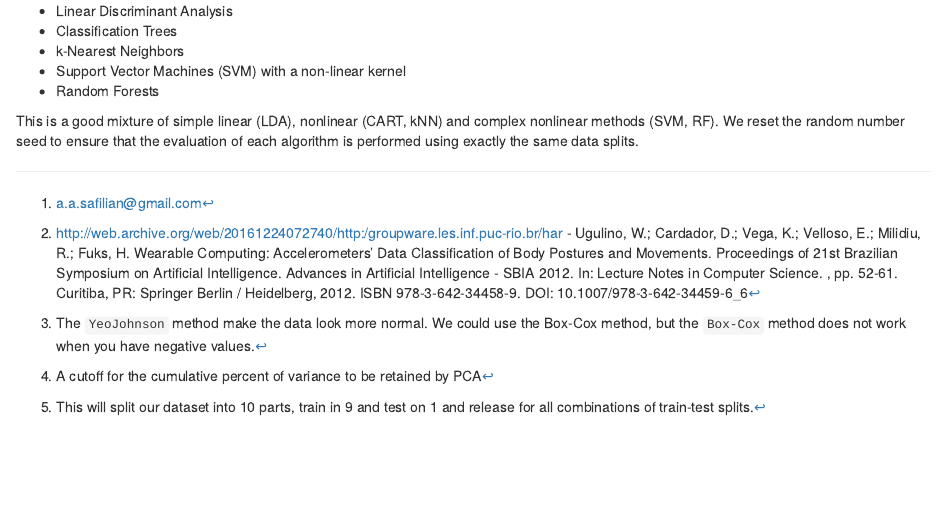
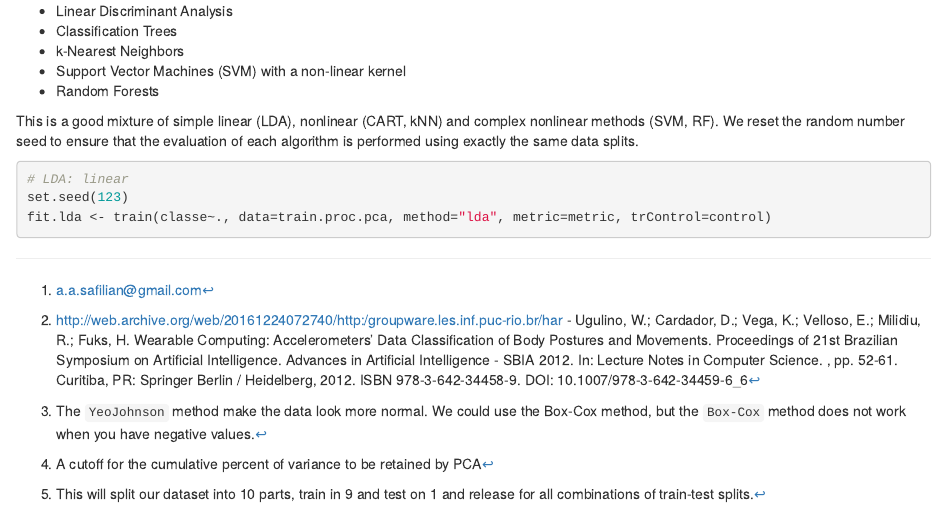
Before and after one commit to asafilian/machineLearning-HAR, an R Markdown document (index.Rmd): the page in a window 1100 px wide, from 4800 px down. The pictures show the output file index.html that the author committed with the source, opened offline.

Commit message:
models-LDA

````diff
--- a/index.Rmd
+++ b/index.Rmd
@@ -185,3 +185,9 @@ We are going to evaluate five different algorithms, including
 - Random Forests
 
 This is a good mixture of simple linear (LDA), nonlinear (CART, kNN) and complex nonlinear methods (SVM, RF). We reset the random number seed to ensure that the evaluation of each algorithm is performed using exactly the same data splits.
+
+```{r lda, cache=TRUE}
+# LDA: linear
+set.seed(123)
+fit.lda <- train(classe~., data=train.proc.pca, method="lda", metric=metric, trControl=control)
+```
````
Also changed, not shown: index.html.
